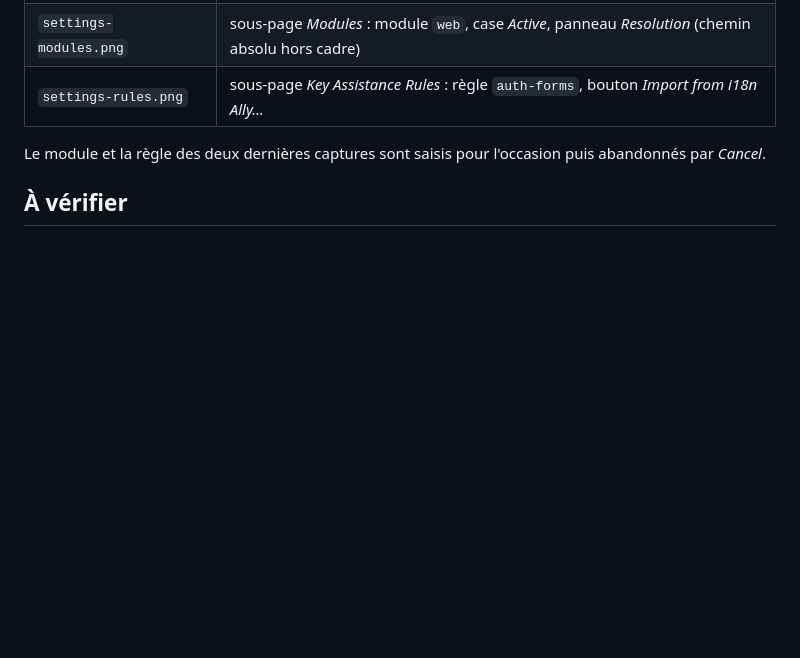
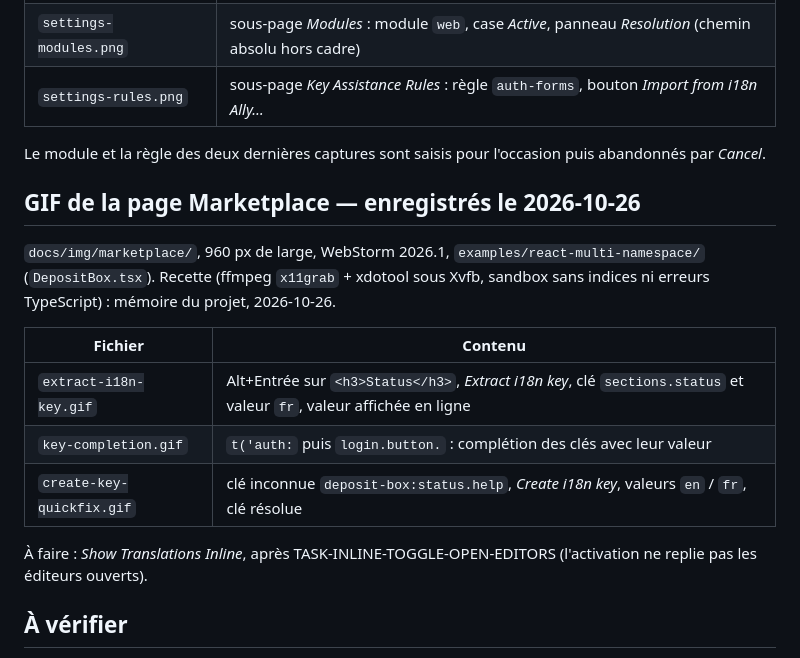
Before and after one commit to IBRAHIMDANS/i18nSupportPlus, a Markdown page: docs/SCREENSHOTS_CHECKLIST.md, the part around the change. Rendered like a GitHub page; blank space fills up the shorter version.

Commit message:
docs(marketplace): add the extraction, completion and quick fix demo GIFs

```diff
--- a/docs/SCREENSHOTS_CHECKLIST.md
+++ b/docs/SCREENSHOTS_CHECKLIST.md
@@ -44,6 +44,19 @@ Vues *Tree / Table / Stats* dans la barre d'outils (#669), libellés et sous-pag
 
 Le module et la règle des deux dernières captures sont saisis pour l'occasion puis abandonnés par *Cancel*.
 
+## GIF de la page Marketplace — enregistrés le 2026-10-26
+
+`docs/img/marketplace/`, 960 px de large, WebStorm 2026.1, `examples/react-multi-namespace/` (`DepositBox.tsx`).
+Recette (ffmpeg `x11grab` + xdotool sous Xvfb, sandbox sans indices ni erreurs TypeScript) : mémoire du projet, 2026-10-26.
+
+| Fichier | Contenu |
+|---|---|
+| `extract-i18n-key.gif` | Alt+Entrée sur `<h3>Status</h3>`, *Extract i18n key*, clé `sections.status` et valeur `fr`, valeur affichée en ligne |
+| `key-completion.gif` | `t('auth:` puis `login.button.` : complétion des clés avec leur valeur |
+| `create-key-quickfix.gif` | clé inconnue `deposit-box:status.help`, *Create i18n key*, valeurs `en` / `fr`, clé résolue |
+
+À faire : *Show Translations Inline*, après TASK-INLINE-TOGGLE-OPEN-EDITORS (l'activation ne replie pas les éditeurs ouverts).
+
 ## À vérifier
 - `sync-missing-keys.png` (mars) : refaire si le dialogue a changé d'aspect
 - `folding-before.png`, `folding-after.png`, `extraction-translation-value.png` (mars) : comparer avec l'IDE actuel
```
Also changed, not shown: docs/img/marketplace/create-key-quickfix.gif (added), docs/img/marketplace/extract-i18n-key.gif (added), docs/img/marketplace/key-completion.gif (added).
